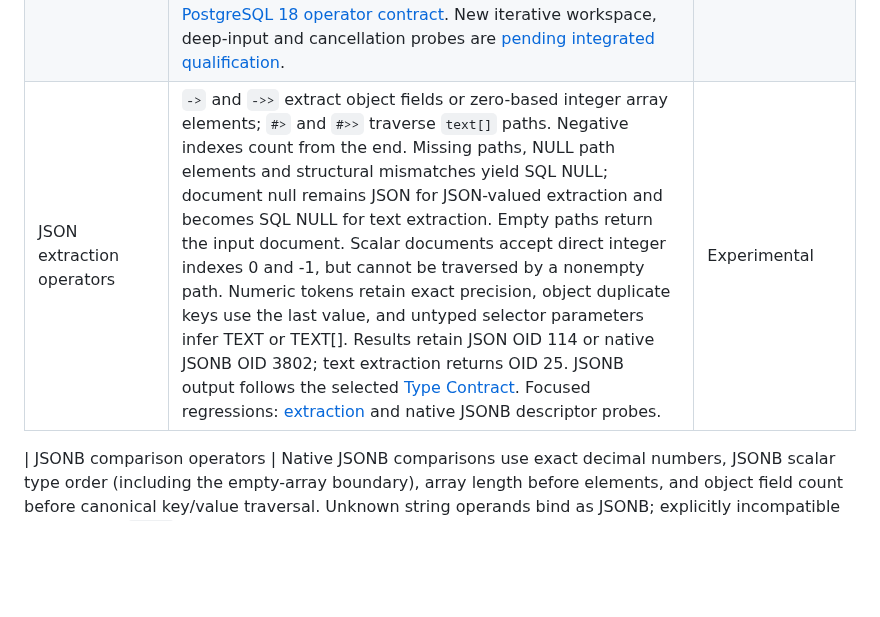
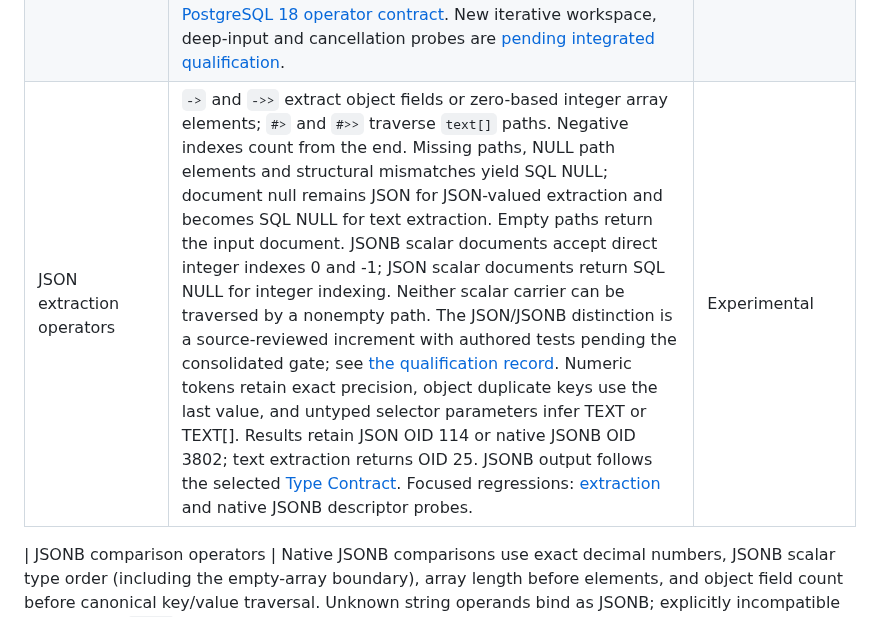
Before and after one commit to cntryl/cassie, a Markdown page: docs/feature-support.md, the part around the change. Rendered like a GitHub page; blank space fills up the shorter version.

Commit message:
Documentation: Clarify JSON scalar indexing identity

```diff
--- a/docs/feature-support.md
+++ b/docs/feature-support.md
@@ -36,7 +36,7 @@ The only accepted Cassie-owned on-disk baseline marker is `cassie-midge-layout-v
 | JSON deletion operators | `jsonb - text` removes a top-level object key or every matching top-level string value from an array; `jsonb - smallint/integer` removes one array element (negative indexes count from the end); `jsonb - text[]` removes object keys or matching top-level string values and ignores NULL keys; `jsonb #- text[]` deletes a nested object key or array index. Path indexes accept PostgreSQL integer syntax within INT4 bounds. Malformed text or an integer outside that range returns `22P02`; a valid index outside the array bounds leaves it unchanged. Missing paths and empty paths are unchanged. Results retain their source JSON OID 114 or JSONB OID 3802. Untyped `- $1` uses TEXT OID 25; `#- $1` uses TEXT[] OID 1009. SQL NULL is strict; scalar documents and integer deletion from objects return `22023`, NULL path elements return `22004`, and unsupported overloads such as BIGINT return `42883`. Object keys sort by UTF-8 byte length then bytes; nested numeric tokens retain exact decimal precision and fractional scale while normalizing exponent notation. Focused evidence: [deletion overload semantics and result identities](../tests/pgwire_extended/types/json/operator_overload/semantics.rs), [text-key deletion and parameter behavior](../tests/pgwire_extended/types/json/operators/semantics.rs), compared with the [PostgreSQL 18 operator contract](https://www.postgresql.org/docs/18/functions-json.html). | Experimental |
 | JSONB concatenation | `jsonb || jsonb` merges two top-level objects with right-hand key precedence; an overlapping nested object is replaced rather than deep-merged. Other inputs convert each non-array operand into a one-element array and concatenate top-level arrays without flattening nested arrays. JSON `null` remains a value, SQL NULL propagates, and the result retains JSON OID 114 or native JSONB OID 3802. A parameter paired with a JSON operand infers its type OID; wrong operand families return `42883`. Focused evidence: [array, scalar, nested-array, NULL, descriptor and parameter behavior](../tests/pgwire_extended/types/json/operator_overload/semantics.rs), [object precedence, nested duplicate keys and exact numeric output](../tests/pgwire_extended/types/json/operators/concat.rs), compared with the [PostgreSQL 18 operator contract](https://www.postgresql.org/docs/18/functions-json.html). | Experimental |
 | JSONB containment | `@>` and `<@` use recursive JSONB containment. Objects require matching keys and recursively contained values. Arrays ignore order and duplicate counts when matching elements while retaining nested-array structure; a top-level array contains a scalar as one of its scalar elements, while a top-level array does not contain a standalone object operand. JSON numbers compare by exact numeric value (`2` and `2.0` compare equal); other scalar types remain distinct. `<@` reverses `@>`. SQL NULL propagates, results have BOOLEAN OID 16, and an untyped parameter paired with JSON or JSONB infers its type OID. Incompatible operand families return `42883`. Focused evidence: [JSONB containment shape, scalar, nested, parameter, NULL and error cases](../tests/pgwire_extended/types/json/operators/containment.rs), compared with the [PostgreSQL 18 operator contract](https://www.postgresql.org/docs/18/functions-json.html). New iterative workspace, deep-input and cancellation probes are [pending integrated qualification](json-containment-qualification.md). | Experimental |
-| JSON extraction operators | `->` and `->>` extract object fields or zero-based integer array elements; `#>` and `#>>` traverse `text[]` paths. Negative indexes count from the end. Missing paths, NULL path elements and structural mismatches yield SQL NULL; document null remains JSON for JSON-valued extraction and becomes SQL NULL for text extraction. Empty paths return the input document. Scalar documents accept direct integer indexes 0 and -1, but cannot be traversed by a nonempty path. Numeric tokens retain exact precision, object duplicate keys use the last value, and untyped selector parameters infer TEXT or TEXT[]. Results retain JSON OID 114 or native JSONB OID 3802; text extraction returns OID 25. JSONB output follows the selected [Type Contract](type-contract.md). Focused regressions: [extraction](../tests/pgwire_extended/types/json/operators/extraction.rs) and native JSONB descriptor probes. | Experimental |
+| JSON extraction operators | `->` and `->>` extract object fields or zero-based integer array elements; `#>` and `#>>` traverse `text[]` paths. Negative indexes count from the end. Missing paths, NULL path elements and structural mismatches yield SQL NULL; document null remains JSON for JSON-valued extraction and becomes SQL NULL for text extraction. Empty paths return the input document. JSONB scalar documents accept direct integer indexes 0 and -1; JSON scalar documents return SQL NULL for integer indexing. Neither scalar carrier can be traversed by a nonempty path. The JSON/JSONB distinction is a source-reviewed increment with authored tests pending the consolidated gate; see [the qualification record](json-scalar-extraction-2026-11-06.md). Numeric tokens retain exact precision, object duplicate keys use the last value, and untyped selector parameters infer TEXT or TEXT[]. Results retain JSON OID 114 or native JSONB OID 3802; text extraction returns OID 25. JSONB output follows the selected [Type Contract](type-contract.md). Focused regressions: [extraction](../tests/pgwire_extended/types/json/operators/extraction.rs) and native JSONB descriptor probes. | Experimental |
 
 | JSONB comparison operators | Native JSONB comparisons use exact decimal numbers, JSONB scalar type order (including the empty-array boundary), array length before elements, and object field count before canonical key/value traversal. Unknown string operands bind as JSONB; explicitly incompatible types return `42883`. SQL NULL follows comparison and distinctness rules. Focused operator evidence: [native comparisons](../tests/pgwire_extended/types/json/native_comparisons.rs), with 196 cross-product comparisons matched to PostgreSQL 18.6. Sort, grouping and hash-key qualification remains pending; the [private relational-key candidate](jsonb-semantic-key-qualification.md) records its authored probes, ownership boundary and remaining cells. | Experimental |
 | JSON inspection functions | `json_typeof`/`jsonb_typeof` report document shape as TEXT, preserving SQL NULL versus the `null` document. `json_array_length`/`jsonb_array_length` return INT4 and reject non-arrays with `22023`. `jsonb_exists_any`/`jsonb_exists_all` share key-operator truth tables, including empty/NULL key arrays and string scalars. Parameters retain native JSON or JSONB OIDs; incompatible signatures return `42883`. Decode scratch is admitted before parsing. Evidence: [inspection boundaries](../tests/pgwire_extended/types/json/inspection_native.rs), [NULL semantics](../tests/pgwire_extended/types/json/inspection_null_semantics.rs) and existing key/array-length fixtures. The selected SQL/JSON forms are limited to JSON input unique-key policies, ordered-query `JSON_ARRAY`, and `JSON_EXISTS ... ON ERROR`; `IS JSON`, `JSON_VALUE`, `JSON_QUERY`, and `PASSING` remain unselected. JSON expansion functions are tracked separately under [#829](https://github.com/cntryl/cassie/issues/829). Evidence: [finite SQL/JSON cases](../tests/pgwire_extended/types/json/operator_truth_tables.rs). | Experimental |
```
